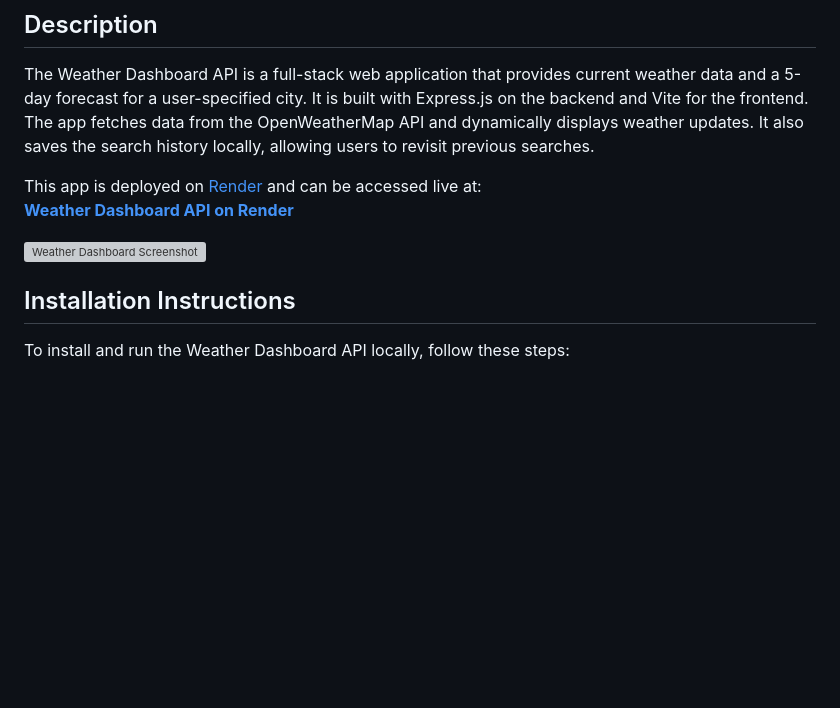
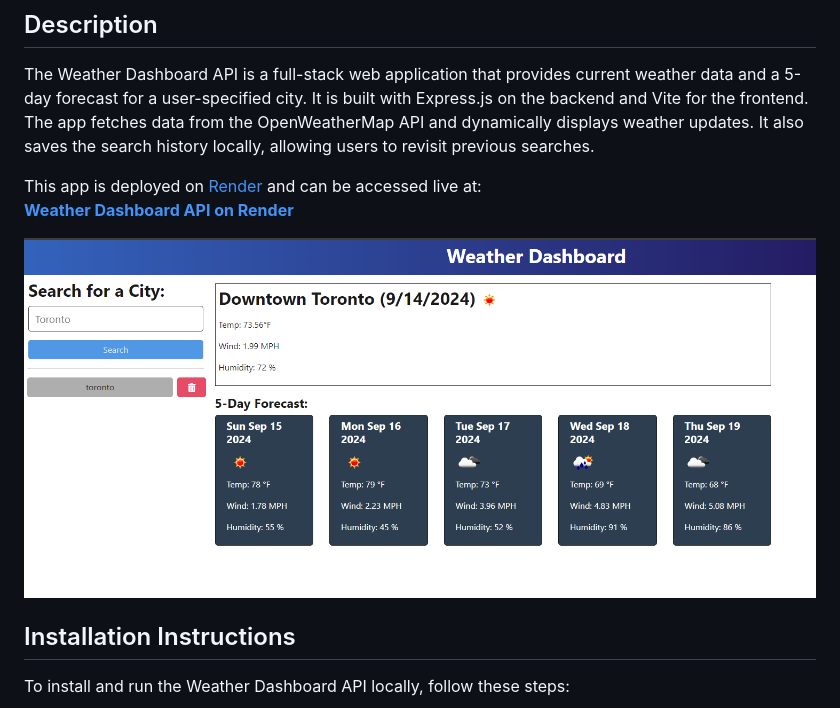
Before and after one commit to savevsgames/BackEnd-WeatherAPI, a Markdown page: README.md, the part around the change. GitHub-like rendering; pictures changed too: readme_assets/app_screenshot.png (added); blank space fills up the shorter version; grey boxes are pictures that could not be loaded.

Commit message:
Add screenshot to repo

```diff
--- a/README.md
+++ b/README.md
@@ -29,7 +29,7 @@ The Weather Dashboard API is a full-stack web application that provides current
 This app is deployed on [Render](https://render.com/) and can be accessed live at:
 **[Weather Dashboard API on Render](https://backend-weatherapi-3.onrender.com/)**
 
-![Weather Dashboard Screenshot](link-to-screenshot)
+![Weather Dashboard Screenshot](./readme_assets/app_screenshot.png)
 
 ## Installation Instructions
 
```
